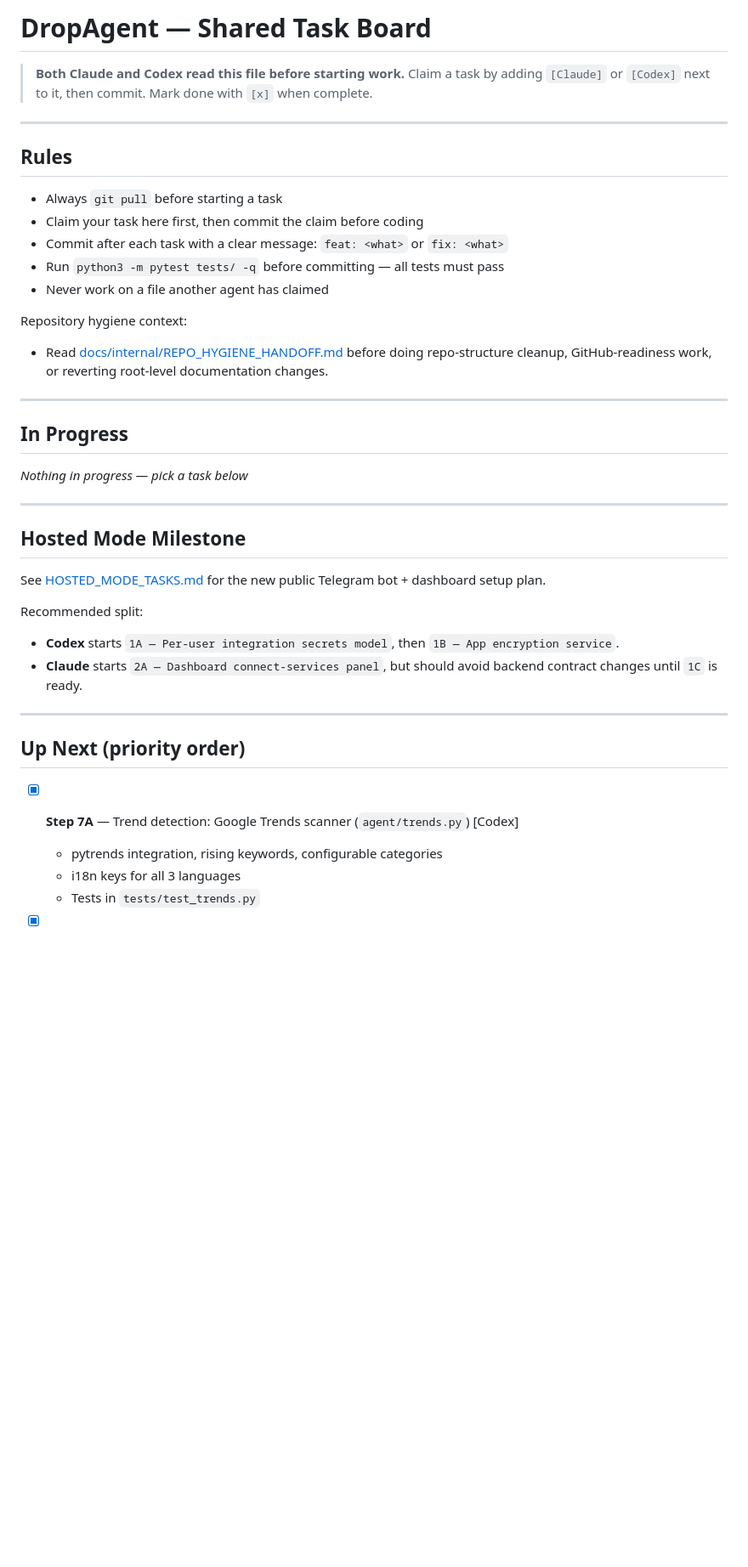
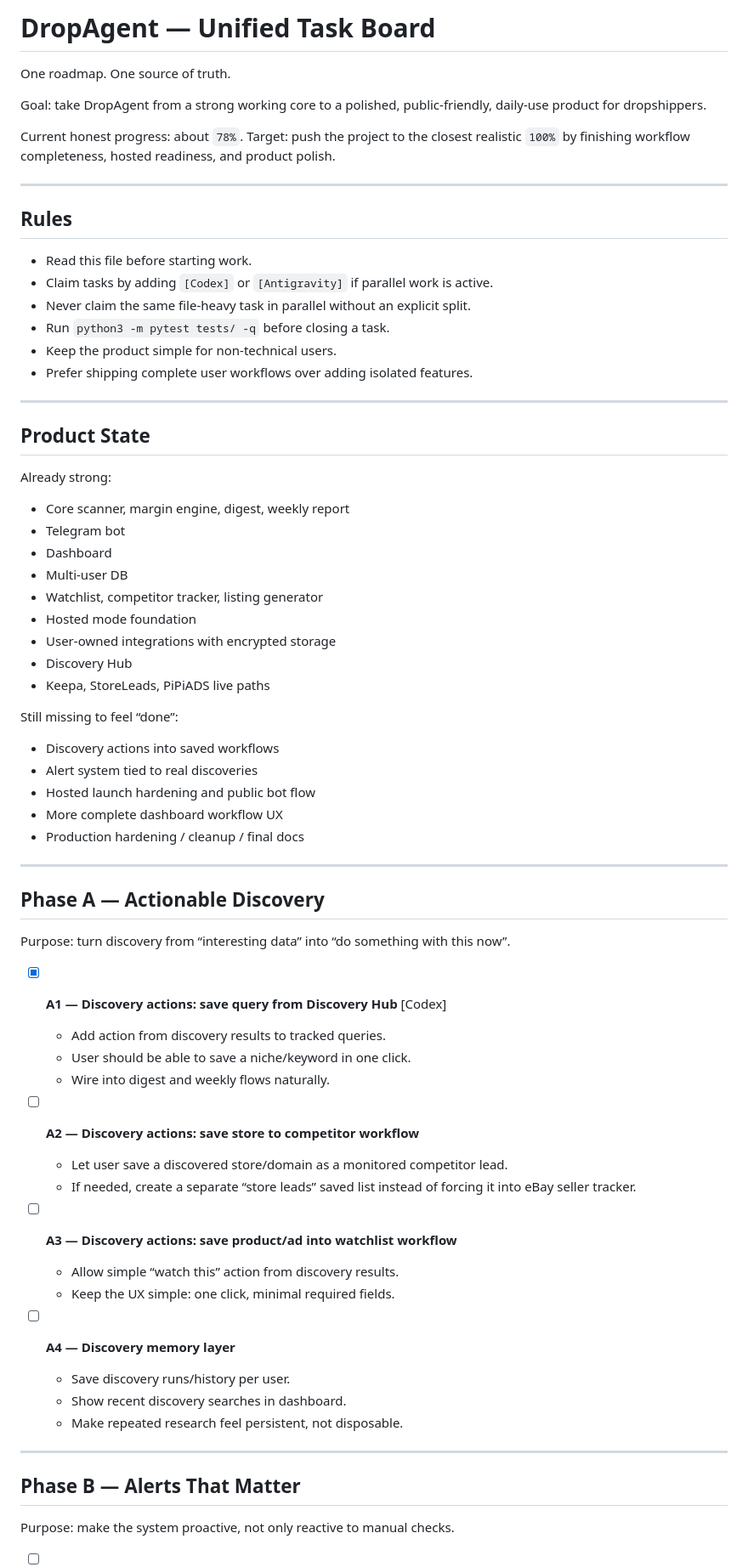
Before and after one commit to Efsirr/dropagent, a Markdown page: TASKS.md, the part around one of its changes. Shown at 85% size. GitHub-like rendering; blank space fills up the shorter version.

```diff
--- a/TASKS.md
+++ b/TASKS.md
@@ -1,42 +1,72 @@
-# DropAgent — Shared Task Board
+# DropAgent — Unified Task Board
 
-> **Both Claude and Codex read this file before starting work.**
-> Claim a task by adding `[Claude]` or `[Codex]` next to it, then commit.
-> Mark done with `[x]` when complete.
+One roadmap. One source of truth.
+
+Goal: take DropAgent from a strong working core to a polished, public-friendly, daily-use product for dropshippers.
+
+Current honest progress: about `78%`.
+Target: push the project to the closest realistic `100%` by finishing workflow completeness, hosted readiness, and product polish.
 
 ---
 
 ## Rules
-- Always `git pull` before starting a task
-- Claim your task here first, then commit the claim before coding
-- Commit after each task with a clear message: `feat: <what>` or `fix: <what>`
-- Run `python3 -m pytest tests/ -q` before committing — all tests must pass
-- Never work on a file another agent has claimed
 
-Repository hygiene context:
-- Read [docs/internal/REPO_HYGIENE_HANDOFF.md](/Users/efsir/Projects/Dropshipping%20agent(Totik)/docs/internal/REPO_HYGIENE_HANDOFF.md) before doing repo-structure cleanup, GitHub-readiness work, or reverting root-level documentation changes.
+- Read this file before starting work.
+- Claim tasks by adding `[Codex]` or `[Antigravity]` if parallel work is active.
+- Never claim the same file-heavy task in parallel without an explicit split.
+- Run `python3 -m pytest tests/ -q` before closing a task.
+- Keep the product simple for non-technical users.
+- Prefer shipping complete user workflows over adding isolated features.
 
 ---
 
-## In Progress
-_Nothing in progress — pick a task below_
+## Product State
+
+Already strong:
+- Core scanner, margin engine, digest, weekly report
+- Telegram bot
+- Dashboard
+- Multi-user DB
+- Watchlist, competitor tracker, listing generator
+- Hosted mode foundation
+- User-owned integrations with encrypted storage
+- Discovery Hub
+- Keepa, StoreLeads, PiPiADS live paths
+
+Still missing to feel “done”:
+- Discovery actions into saved workflows
+- Alert system tied to real discoveries
+- Hosted launch hardening and public bot flow
+- More complete dashboard workflow UX
+- Production hardening / cleanup / final docs
 
 ---
 
-## Hosted Mode Milestone
+## Phase A — Actionable Discovery
 
-See [HOSTED_MODE_TASKS.md](HOSTED_MODE_TASKS.md) for the new public Telegram bot + dashboard setup plan.
+Purpose: turn discovery from “interesting data” into “do something with this now”.
 
-Recommended split:
-- **Codex** starts `1A — Per-user integration secrets model`, then `1B — App encryption service`.
-- **Claude** starts `2A — Dashboard connect-services panel`, but should avoid backend contract changes until `1C` is ready.
+- [x] **A1 — Discovery actions: save query from Discovery Hub** [Codex]
+  - Add action from discovery results to tracked queries.
+  - User should be able to save a niche/keyword in one click.
+  - Wire into digest and weekly flows naturally.
+
+- [ ] **A2 — Discovery actions: save store to competitor workflow**
+  - Let user save a discovered store/domain as a monitored competitor lead.
+  - If needed, create a separate “store leads” saved list instead of forcing it into eBay seller tracker.
+
+- [ ] **A3 — Discovery actions: save product/ad into watchlist workflow**
+  - Allow simple “watch this” action from discovery results.
+  - Keep the UX simple: one click, minimal required fields.
+
+- [ ] **A4 — Discovery memory layer**
+  - Save discovery runs/history per user.
+  - Show recent discovery searches in dashboard.
+  - Make repeated research feel persistent, not disposable.
 
 ---
 
-## Up Next (priority order)
+## Phase B — Alerts That Matter
 
-- [x] **Step 7A** — Trend detection: Google Trends scanner (`agent/trends.py`) [Codex]
-  - pytrends integration, rising keywords, configurable categories
-  - i18n keys for all 3 languages
-  - Tests in `tests/test_trends.py`
+Purpose: make the system proactive, not only reactive to manual checks.
 
```
Also changed, not shown: other parts of TASKS.md (+140 -104 lines).
